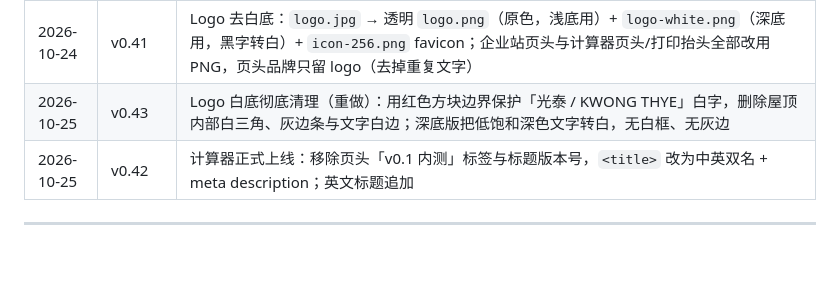
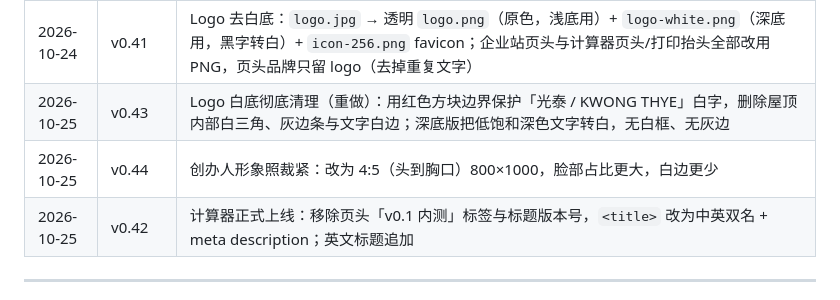
Before and after one commit to jamesyew1314/Property-Investment-calculator, a Markdown page: PROJECT.md, the part around the change. GitHub-like rendering; blank space fills up the shorter version.

Commit message:
chore: 创办人形象照裁紧（4:5 头到胸口）v0.44

```diff
--- a/PROJECT.md
+++ b/PROJECT.md
@@ -409,6 +409,7 @@ RPGT_y = 30%（≤3 年）/ 20%（第 4 年）/ 15%（第 5 年）/ 0%（6 年+
 | 2026-10-24 | v0.40 | 创办人版块换成真实形象照（`web/andy-lau.jpg`，7200×10800 原图裁成 3:4 上半身 900×1200），卡片式显示；手机单列自适应 |
 | 2026-10-24 | v0.41 | Logo 去白底：`logo.jpg` → 透明 `logo.png`（原色，浅底用）+ `logo-white.png`（深底用，黑字转白）+ `icon-256.png` favicon；企业站页头与计算器页头/打印抬头全部改用 PNG，页头品牌只留 logo（去掉重复文字） |
 | 2026-10-25 | v0.43 | Logo 白底彻底清理（重做）：用红色方块边界保护「光泰 / KWONG THYE」白字，删除屋顶内部白三角、灰边条与文字白边；深底版把低饱和深色文字转白，无白框、无灰边 |
+| 2026-10-25 | v0.44 | 创办人形象照裁紧：改为 4:5（头到胸口）800×1000，脸部占比更大，白边更少 |
 | 2026-10-25 | v0.42 | 计算器正式上线：移除页头「v0.1 内测」标签与标题版本号，`<title>` 改为中英双名 + meta description；英文标题追加 | Kwong Thye |
 
 ---
```
Also changed, not shown: web/andy-lau.jpg, work/img/andy-tight.jpg (added).
